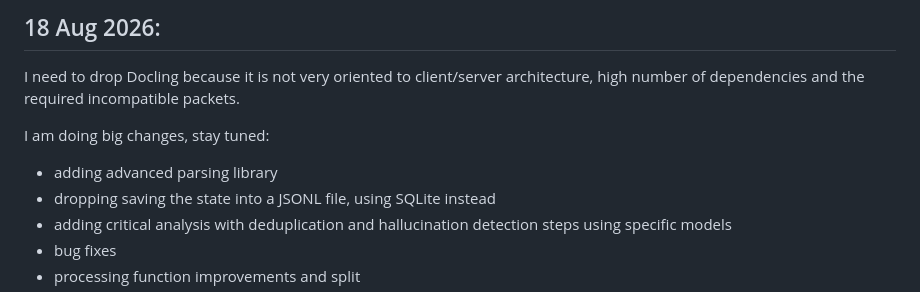
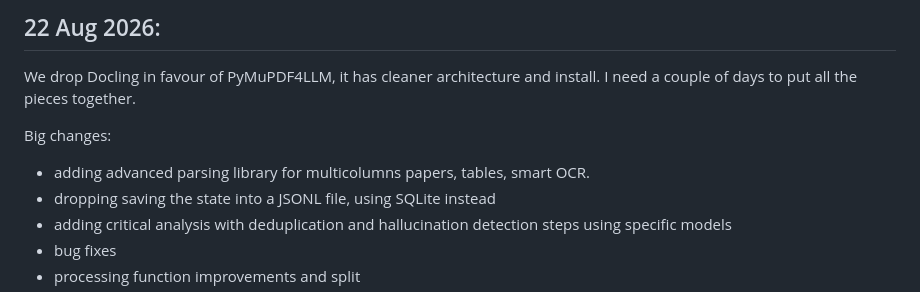
Before and after one commit to elfarolab/dataset_builder, a Markdown page: README.md, the part around the change. Drawn GitHub-style.

Commit message:
dropping Docling

```diff
--- a/README.md
+++ b/README.md
@@ -1,10 +1,11 @@
-## 18 Aug 2026:
+## 22 Aug 2026:
 
-I need to drop Docling because it is not very oriented to client/server architecture, high number of dependencies and the required incompatible packets.
+We drop Docling in favour of PyMuPDF4LLM, it has cleaner architecture and install.
+I need a couple of days to put all the pieces together.
 
-I am doing big changes, stay tuned:
+Big changes:
 
-- adding advanced parsing library
+- adding advanced parsing library for multicolumns papers, tables, smart OCR.
 - dropping saving the state into a JSONL file, using SQLite instead
 - adding critical analysis with deduplication and hallucination detection steps using specific models
 - bug fixes
```
